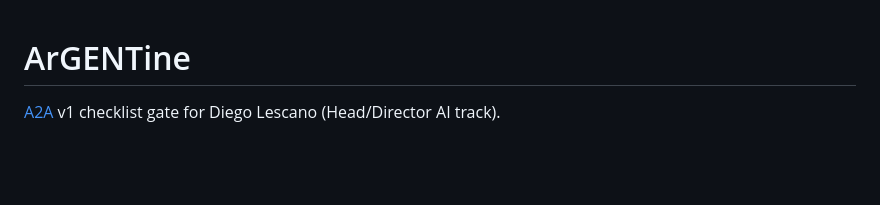
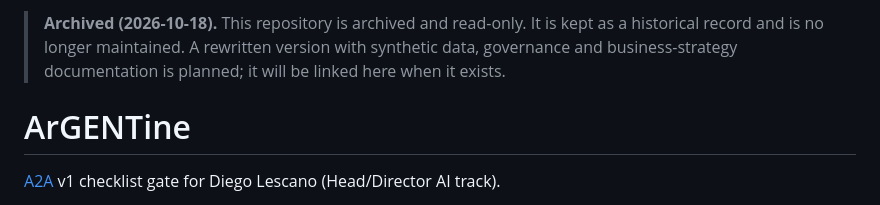
Before and after one commit to dlescanogithub/argentine-a2a, a Markdown page: README.md, the part around the change. GitHub-like rendering; blank space fills up the shorter version.

Commit message:
Note that the repository is archived (#24)
Add a short archive notice at the top of the README. No other files change.

Co-authored-by: Cursor Agent <cursoragent@cursor.com>
Co-authored-by: Diego Lescano <dlescanogithub@users.noreply.github.com>

```diff
--- a/README.md
+++ b/README.md
@@ -1,3 +1,5 @@
+> **Archived (2026-10-18).** This repository is archived and read-only. It is kept as a historical record and is no longer maintained. A rewritten version with synthetic data, governance and business-strategy documentation is planned; it will be linked here when it exists.
+
 # ArGENTine
 
 [A2A](https://a2a-protocol.org/) v1 checklist gate for Diego Lescano (Head/Director AI track).
```
